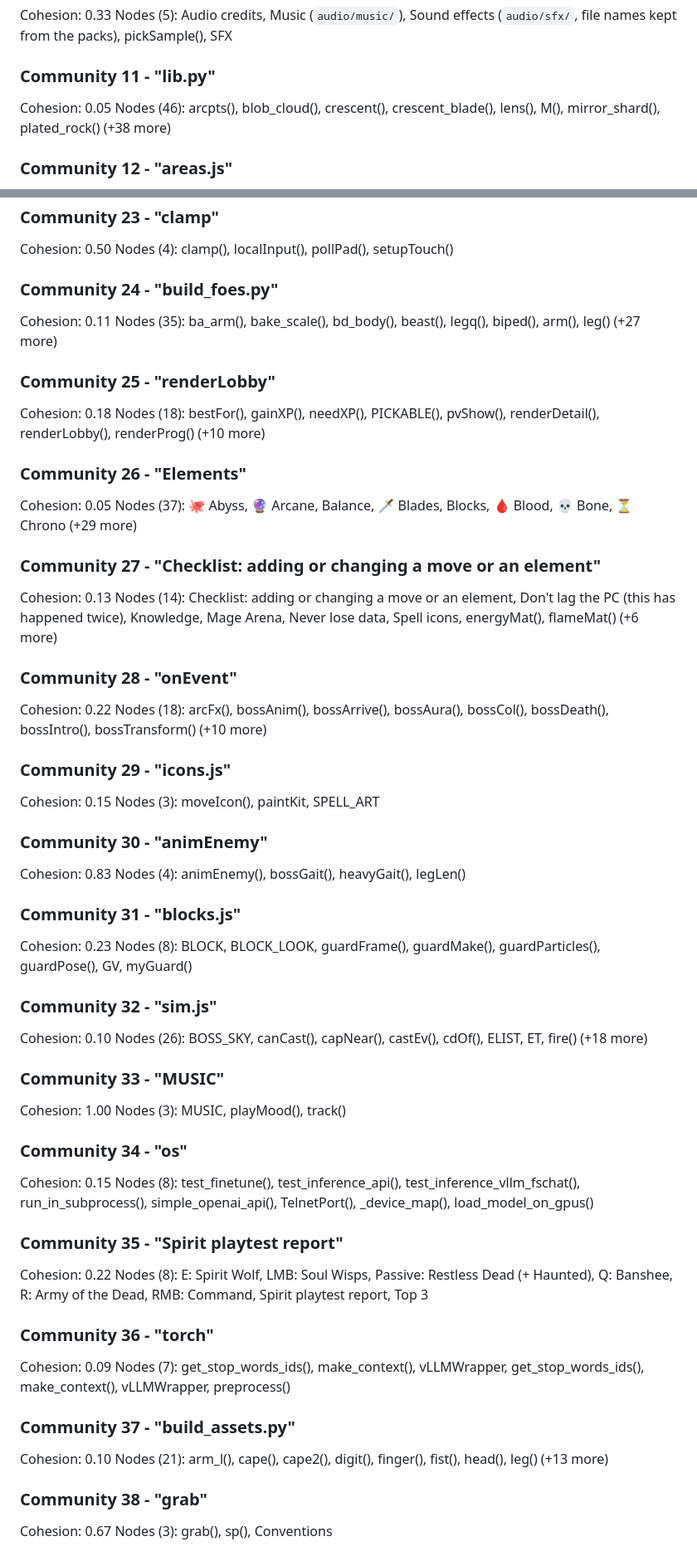
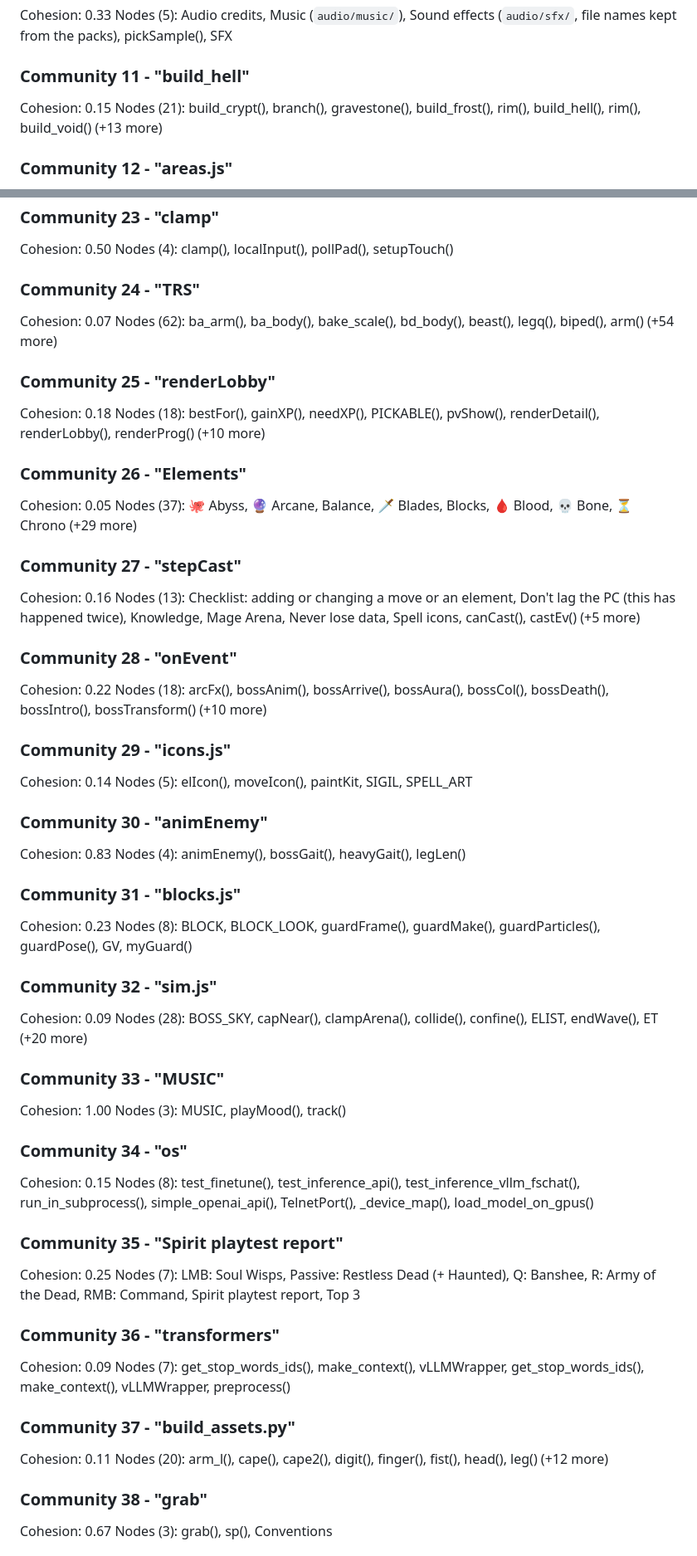
Before and after one commit to jmzidek9/Mage-Arena, a Markdown page: vault/Graph Report.md, 2 parts joined by grey strips. Shown at 83% size. Rendered like a GitHub page.

```diff
--- a/vault/Graph Report.md
+++ b/vault/Graph Report.md
@@ -242,9 +241,9 @@ Nodes (9): Balance overview, E: Contagion, LMB: Venom Spit, Passive: Virulence,
 Cohesion: 0.33
 Nodes (5): Audio credits, Music (`audio/music/`), Sound effects (`audio/sfx/`, file names kept from the packs), pickSample(), SFX
 
-### Community 11 - "lib.py"
-Cohesion: 0.05
-Nodes (46): arcpts(), blob_cloud(), crescent(), crescent_blade(), lens(), M(), mirror_shard(), plated_rock() (+38 more)
+### Community 11 - "build_hell"
+Cohesion: 0.15
+Nodes (21): build_crypt(), branch(), gravestone(), build_frost(), rim(), build_hell(), rim(), build_void() (+13 more)
 
 ### Community 12 - "areas.js"
 Cohesion: 0.08
@@ -294,9 +293,9 @@ Nodes (13): DataArguments, get_peft_state_maybe_zero_3(), LazySupervisedDataset,
 Cohesion: 0.50
 Nodes (4): clamp(), localInput(), pollPad(), setupTouch()
 
-### Community 24 - "build_foes.py"
-Cohesion: 0.11
-Nodes (35): ba_arm(), bake_scale(), bd_body(), beast(), legq(), biped(), arm(), leg() (+27 more)
+### Community 24 - "TRS"
+Cohesion: 0.07
+Nodes (62): ba_arm(), ba_body(), bake_scale(), bd_body(), beast(), legq(), biped(), arm() (+54 more)
 
 ### Community 25 - "renderLobby"
 Cohesion: 0.18
@@ -306,17 +305,17 @@ Nodes (18): bestFor(), gainXP(), needXP(), PICKABLE(), pvShow(), renderDetail(),
 Cohesion: 0.05
 Nodes (37): 🐙 Abyss, 🔮 Arcane, Balance, 🗡️ Blades, Blocks, 🩸 Blood, 💀 Bone, ⏳ Chrono (+29 more)
 
-### Community 27 - "Checklist: adding or changing a move or an element"
-Cohesion: 0.13
-Nodes (14): Checklist: adding or changing a move or an element, Don't lag the PC (this has happened twice), Knowledge, Mage Arena, Never lose data, Spell icons, energyMat(), flameMat() (+6 more)
+### Community 27 - "stepCast"
+Cohesion: 0.16
+Nodes (13): Checklist: adding or changing a move or an element, Don't lag the PC (this has happened twice), Knowledge, Mage Arena, Never lose data, Spell icons, canCast(), castEv() (+5 more)
 
 ### Community 28 - "onEvent"
 Cohesion: 0.22
 Nodes (18): arcFx(), bossAnim(), bossArrive(), bossAura(), bossCol(), bossDeath(), bossIntro(), bossTransform() (+10 more)
 
 ### Community 29 - "icons.js"
-Cohesion: 0.15
-Nodes (3): moveIcon(), paintKit, SPELL_ART
+Cohesion: 0.14
+Nodes (5): elIcon(), moveIcon(), paintKit, SIGIL, SPELL_ART
 
 ### Community 30 - "animEnemy"
 Cohesion: 0.83
@@ -327,8 +326,8 @@ Cohesion: 0.23
 Nodes (8): BLOCK, BLOCK_LOOK, guardFrame(), guardMake(), guardParticles(), guardPose(), GV, myGuard()
 
 ### Community 32 - "sim.js"
-Cohesion: 0.10
-Nodes (26): BOSS_SKY, canCast(), capNear(), castEv(), cdOf(), ELIST, ET, fire() (+18 more)
+Cohesion: 0.09
+Nodes (28): BOSS_SKY, capNear(), clampArena(), collide(), confine(), ELIST, endWave(), ET (+20 more)
 
 ### Community 33 - "MUSIC"
 Cohesion: 1.00
@@ -339,16 +338,16 @@ Cohesion: 0.15
 Nodes (8): test_finetune(), test_inference_api(), test_inference_vllm_fschat(), run_in_subprocess(), simple_openai_api(), TelnetPort(), _device_map(), load_model_on_gpus()
 
 ### Community 35 - "Spirit playtest report"
-Cohesion: 0.22
-Nodes (8): E: Spirit Wolf, LMB: Soul Wisps, Passive: Restless Dead (+ Haunted), Q: Banshee, R: Army of the Dead, RMB: Command, Spirit playtest report, Top 3
+Cohesion: 0.25
+Nodes (7): LMB: Soul Wisps, Passive: Restless Dead (+ Haunted), Q: Banshee, R: Army of the Dead, RMB: Command, Spirit playtest report, Top 3
 
-### Community 36 - "torch"
+### Community 36 - "transformers"
 Cohesion: 0.09
 Nodes (7): get_stop_words_ids(), make_context(), vLLMWrapper, get_stop_words_ids(), make_context(), vLLMWrapper, preprocess()
 
 ### Community 37 - "build_assets.py"
-Cohesion: 0.10
-Nodes (21): arm_l(), cape(), cape2(), digit(), finger(), fist(), head(), leg() (+13 more)
+Cohesion: 0.11
+Nodes (20): arm_l(), cape(), cape2(), digit(), finger(), fist(), head(), leg() (+12 more)
 
 ### Community 38 - "grab"
 Cohesion: 0.67
```
Also changed, not shown: other parts of vault/Graph Report.md (+104 -105 lines).
